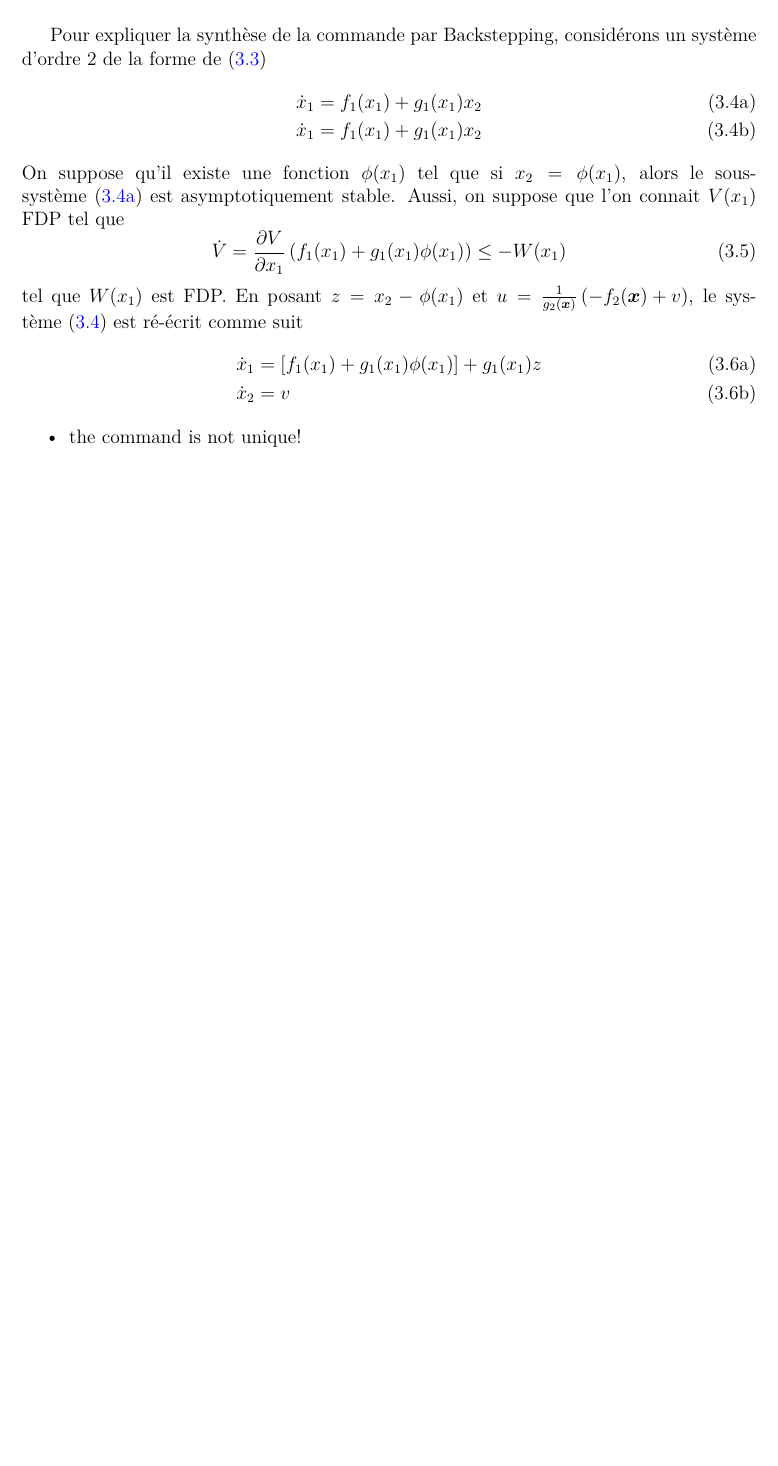
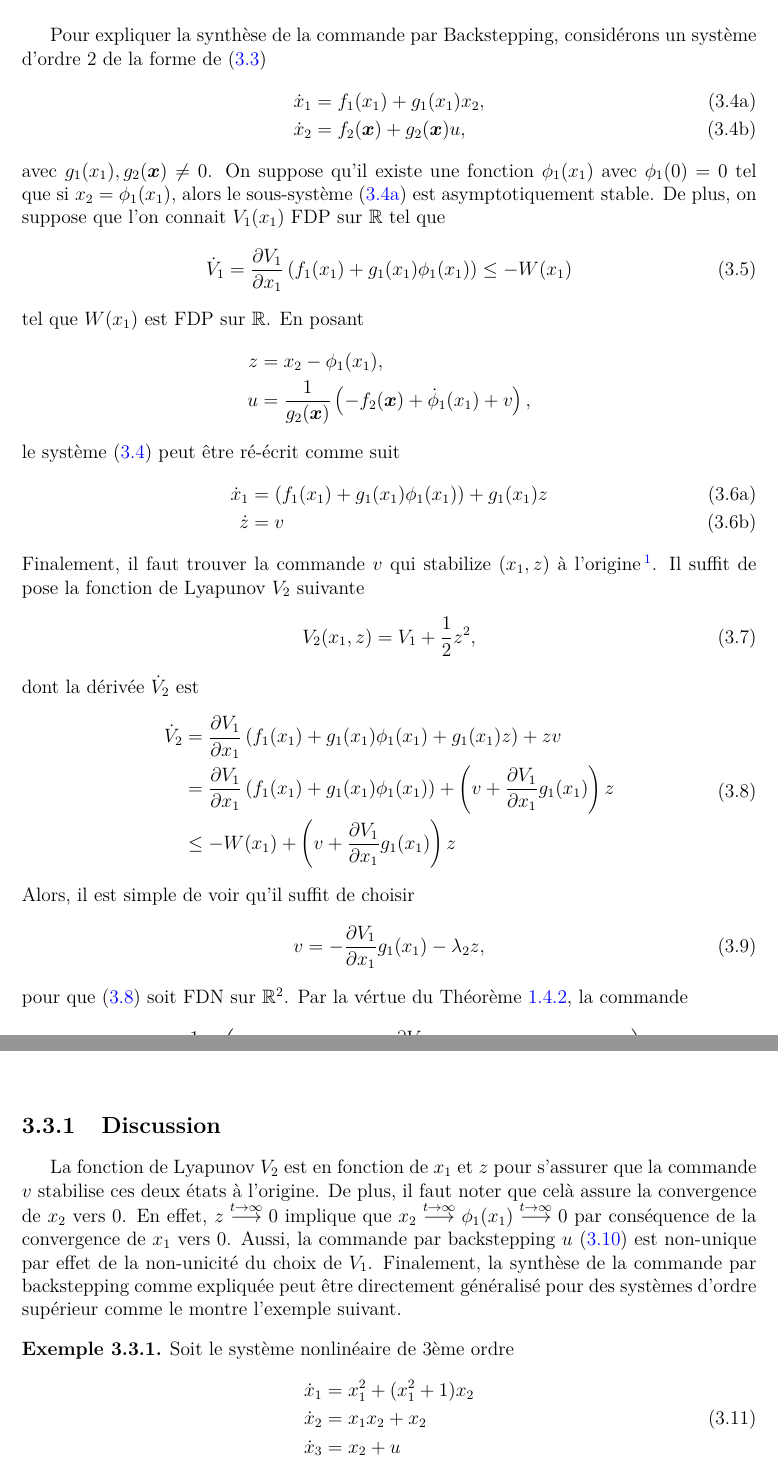
Before and after one commit to mohamed-djeha-rob/Lecture, a LaTeX thesis (Lecture.tex, which reads chp_2_commandNonLineaire/chp_2_commandNonLineaire.tex): part of page 37 of 39 before the commit and two parts of pages 37 and 38 of 39 after it, the two joined at a grey line, cut so that both start at the same text, the shorter picture padded with empty space. Compiled offline with pdfLaTeX.

Commit message:
discussion backstepping

```diff
--- a/chp_2_commandNonLineaire/chp_2_commandNonLineaire.tex
+++ b/chp_2_commandNonLineaire/chp_2_commandNonLineaire.tex
@@ -60,8 +60,8 @@ Pour expliquer la synthèse de la commande par Backstepping, considérons un sys
 %\begin{align}
 	\begin{subequations}\label{eq-chap3:sys}
 		\begin{align}
-			\label{eq-chap3:subsys1}	\dot{x}_1 &= f_1(x_1) + g_1(x_1)x_2\\
-			\label{eq-chap3:subsys2}	\dot{x}_1 &= f_1(x_1) + g_1(x_1)x_2
+			\label{eq-chap3:subsys1}	\dot{x}_1 &= f_1(x_1) + g_1(x_1)x_2,\\
+			\label{eq-chap3:subsys2}	\dot{x}_2 &= f_2(\state) + g_2(\state)u,
 		\end{align}
 %		\begin{equation}
 %			\dot{x}_1 = f_1(x_1) + g_1(x_1)x_2
@@ -71,17 +71,52 @@ Pour expliquer la synthèse de la commande par Backstepping, considérons un sys
 %		\end{equation}
 	\end{subequations}
 %\end{align}
-On suppose qu'il existe une fonction $\phi(x_1)$ tel que si $x_2 = \phi(x_1)$, alors le sous-système~\eqref{eq-chap3:subsys1} est asymptotiquement stable. Aussi, on suppose que l'on connait $V(x_1)$ FDP tel que
+avec $g_1(x_1),g_2(\state)\neq0$. On suppose qu'il existe une fonction $\phi_1(x_1)$ avec $\phi_1(0)=0$ tel que si $x_2 = \phi_1(x_1)$, alors le sous-système~\eqref{eq-chap3:subsys1} est asymptotiquement stable. De plus, on suppose que l'on connait $V_1(x_1)$ FDP sur $\mathbb{R}$ tel que
 \begin{equation}
-	\dot{V}=\frac{\partial V}{\partial x_1}\left(f_1(x_1) + g_1(x_1)\phi(x_1)\right)\leq - W(x_1)
+	\dot{V}_1=\frac{\partial V_1}{\partial x_1}\left(f_1(x_1) + g_1(x_1)\phi_1(x_1)\right)\leq - W(x_1)
 \end{equation}
-tel que $W(x_1)$ est FDP. En posant $z=x_2-\phi(x_1)$ et $u = \frac{1}{g_2(\state)}\left(-f_2(\state) + v\right)$,  le système~\eqref{eq-chap3:sys} est ré-écrit comme suit
-	\begin{subequations}%\label{eq-chap3:sys}
+tel que $W(x_1)$ est FDP sur $\mathbb{R}$. En posant
+\begin{align*}
+	z&=x_2-\phi_1(x_1),\\
+	u &= \frac{1}{g_2(\state)}\left(-f_2(\state) +\dot{\phi}_1(x_1) + v\right),
+\end{align*}
+  le système~\eqref{eq-chap3:sys} peut être ré-écrit comme suit
+	\begin{subequations}\label{eq-chap3:sys_modif}
 	\begin{align}
-			\dot{x}_1 &= \left[f_1(x_1) + g_1(x_1)\phi(x_1)\right] + g_1(x_1)z\\
-			\dot{x}_2 &= v
+			\dot{x}_1 &= \left(f_1(x_1) + g_1(x_1)\phi_1(x_1)\right) + g_1(x_1)z\\
+			\dot{z} &= v
 	\end{align}
 	\end{subequations}
-\begin{itemize}
-	\item the command is not unique!
-\end{itemize}
+Finalement, il faut trouver la commande $v$ qui stabilize  $(x_1,z)$ à l'origine\footnote{$z\overset{t\rightarrow\infty}{\longrightarrow}0$ est un problème de poursuite. En effet, ceci est équivalent à dire $ x_2\overset{t\rightarrow\infty}{\longrightarrow}\phi_1(x_1)$.}. Il suffit de pose la fonction de Lyapunov $V_2$ suivante
+\begin{equation}
+	V_2(x_1,z)=V_1 + \fracOneTwo z^2,
+\end{equation}
+dont la dérivée $\dot{V}_2$ est
+\begin{align}\label{eq-chap3:V2 dot}
+	\begin{split}
+		\dot{V}_2 &= \frac{\partial V_1}{\partial x_1}\left(f_1(x_1) + g_1(x_1)\phi_1(x_1) + g_1(x_1)z\right) + zv \\
+		&= \frac{\partial V_1}{\partial x_1}\left(f_1(x_1) + g_1(x_1)\phi_1(x_1)\right) + \left(v + \frac{\partial V_1}{\partial x_1}g_1(x_1)\right)z \\
+		&\leq -W(x_1) + \left(v + \frac{\partial V_1}{\partial x_1}g_1(x_1)\right)z
+	\end{split}
+\end{align}
+Alors, il est simple de voir qu'il suffit de choisir
+\begin{equation}\label{eq-chap3:integrator input backstepping}
+	v= -\frac{\partial V_1}{\partial x_1}g_1(x_1) - \lambda_2z,
+\end{equation}
+pour que~\eqref{eq-chap3:V2 dot} soit FDN sur $\mathbb{R}^2$. Par la vértue du Théorème~\ref{thm:direct lyapunov method}, la commande
+\begin{equation}\label{eq-chap3:backstepping command}
+	u = \frac{1}{g_2(\state)}\left(-f_2(\state) +\dot{\phi}_1(x_1) -\frac{\partial V_1}{\partial x_1}g_1(x_1) - \lambda_2\left(x_2-\phi_1(x_1)\right)\right)
+\end{equation}
+\subsection{Discussion}
+La fonction de Lyapunov $V_2$ est en fonction de $x_1$ et $z$ pour s'assurer que la commande $v$ stabilise ces deux états à l'origine. De plus, il faut noter que celà assure la convergence de $x_2$ vers 0. En effet, $z\overset{t\rightarrow\infty}{\longrightarrow}0$ implique que $ x_2\overset{t\rightarrow\infty}{\longrightarrow}\phi_1(x_1)\overset{t\rightarrow\infty}{\longrightarrow}0$ par conséquence de la convergence de $x_1$ vers 0.
+Aussi, la commande par backstepping $u$~\eqref{eq-chap3:backstepping command} est non-unique par effet de la non-unicité du choix de $V_1$. Finalement, la synthèse de la commande par backstepping comme expliquée  peut être directement généralisé pour des systèmes d'ordre supérieur comme le montre l'exemple suivant.
+\begin{example}
+	Soit le système nonlinéaire de 3ème ordre
+	\begin{align}
+		\begin{split}
+			\dot{x}_1&= x_1^2 + (x_1^2+1)x_2 \\
+			\dot{x}_2&= x_1x_2 + x_2\\
+			\dot{x}_3&= x_2 + u
+		\end{split}
+	\end{align}
+\end{example}
```
